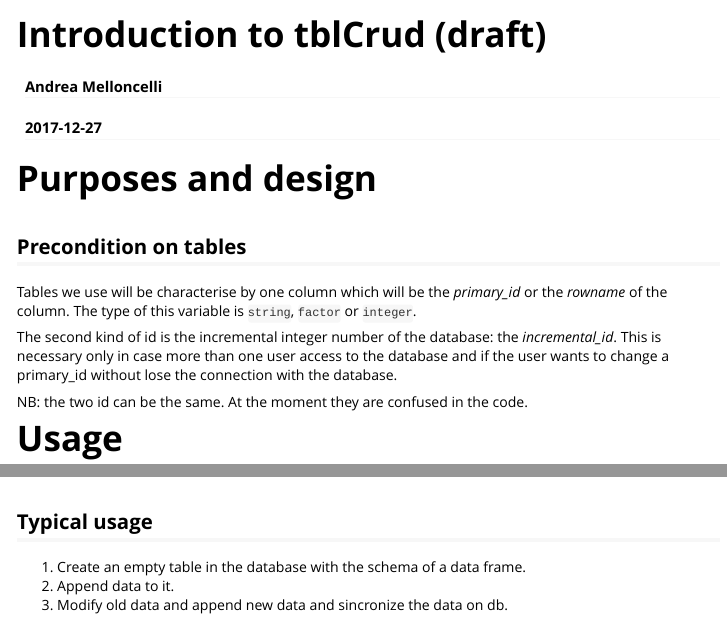
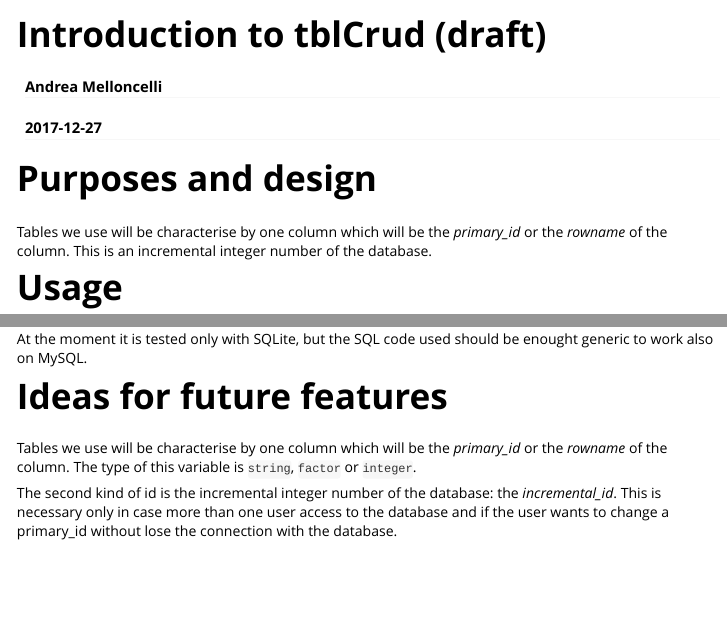
Before and after one commit to akirocode/tblCrud, an R Markdown document (vignettes/Introduction to tblCrud.Rmd): the page in a window 1100 px wide, from its top, and a second part further down, joined at a grey line. Rendered offline with R 4.5, knitr and Pandoc, with nearby package versions.

Commit message:
Vignette and README.md are consistent with package status

```diff
--- a/vignettes/Introduction to tblCrud.Rmd
+++ b/vignettes/Introduction to tblCrud.Rmd
@@ -11,13 +11,7 @@ vignette: >
 
 # Purposes and design
 
-## Precondition on tables
-
-Tables we use will be characterise by one column which will be the *primary_id* or the *rowname* of the column. The type of this variable is `string`, `factor` or `integer`.
-
-The second kind of id is the incremental integer number of the database: the *incremental_id*. This is necessary only in case more than one user access to the database and if the user wants to change a primary_id without lose the connection with the database.
-
-NB: the two id can be the same. At the moment they are confused in the code.
+Tables we use will be characterise by one column which will be the *primary_id* or the *rowname* of the column. This is an incremental integer number of the database.
 
 # Usage
 
@@ -87,3 +81,9 @@ dbReadTable(con, tablename) %>%
 ## Databases
 
 At the moment it is tested only with SQLite, but the SQL code used should be enought generic to work also on MySQL.
+
+# Ideas for future features
+
+Tables we use will be characterise by one column which will be the *primary_id* or the *rowname* of the column. The type of this variable is `string`, `factor` or `integer`.
+
+The second kind of id is the incremental integer number of the database: the *incremental_id*. This is necessary only in case more than one user access to the database and if the user wants to change a primary_id without lose the connection with the database.
```
Also changed, not shown: README.md.
